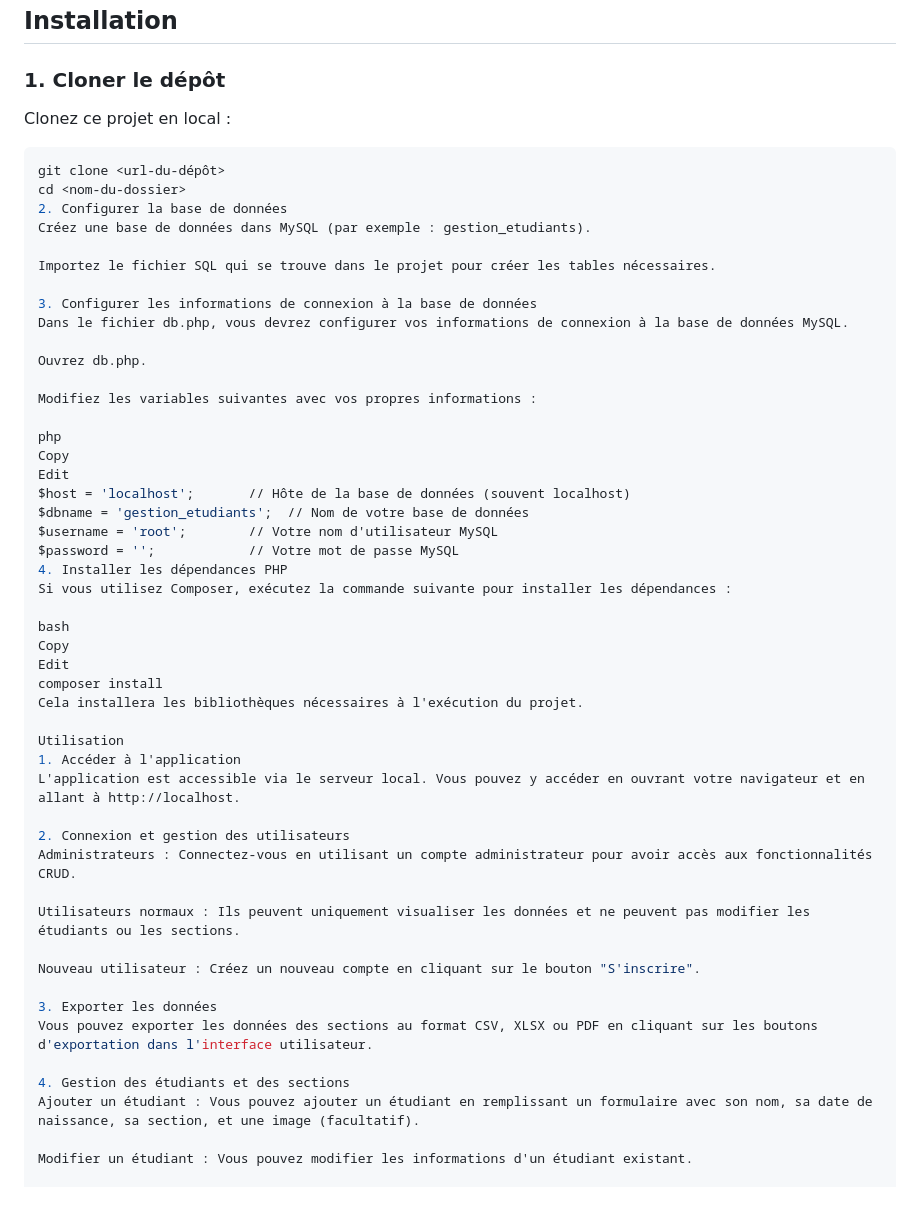
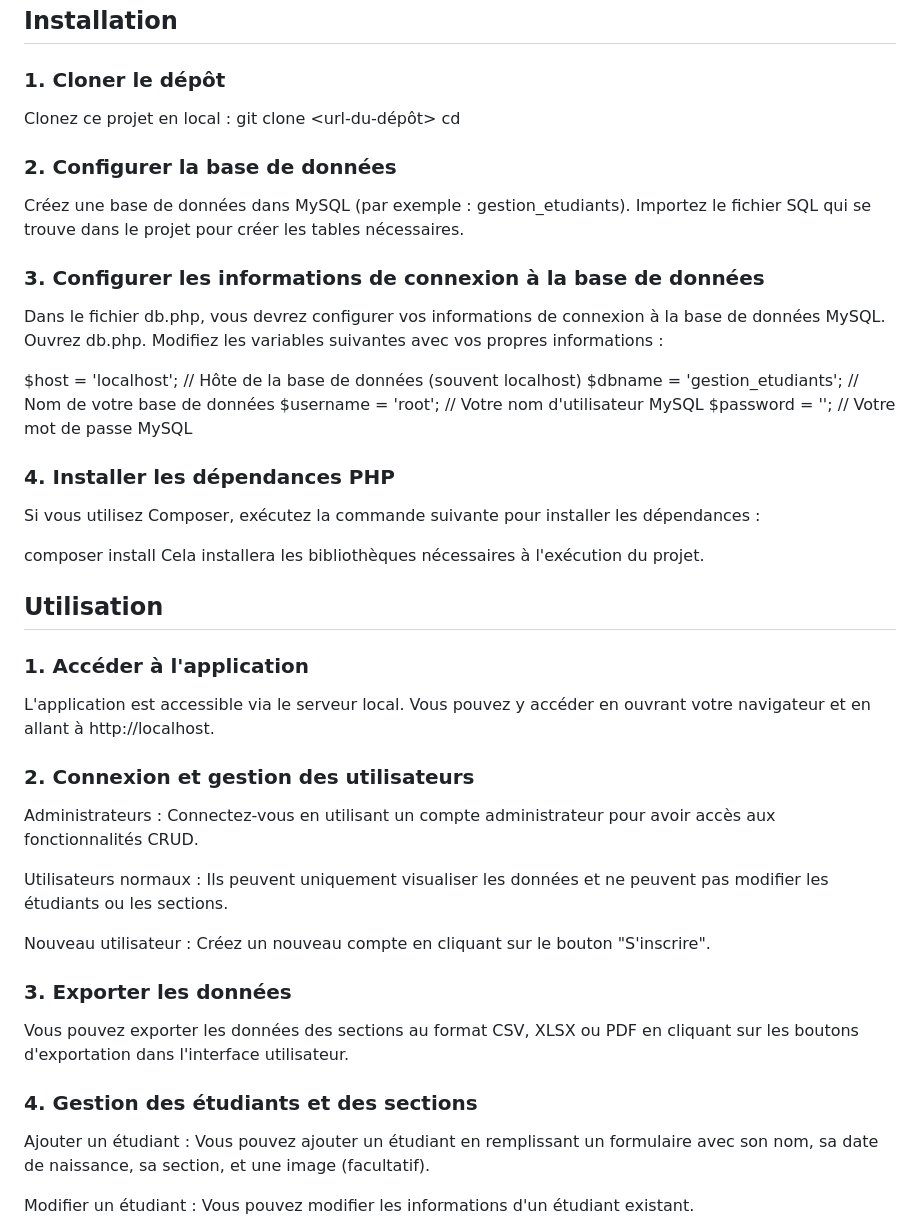
Before and after one commit to TesnimeJamali/tp-php, a Markdown page: application/README.md, the part around the change printed below. GitHub-like rendering.

````diff
--- a/application/README.md
+++ b/application/README.md
@@ -22,54 +22,48 @@ Avant de commencer, assurez-vous que vous avez installé les éléments suivants
 ## Installation
 
 ### 1. Cloner le dépôt
+
 Clonez ce projet en local :
-
-```bash
 git clone <url-du-dépôt>
 cd <nom-du-dossier>
-2. Configurer la base de données
+
+### 2. Configurer la base de données
 Créez une base de données dans MySQL (par exemple : gestion_etudiants).
-
 Importez le fichier SQL qui se trouve dans le projet pour créer les tables nécessaires.
 
-3. Configurer les informations de connexion à la base de données
+### 3. Configurer les informations de connexion à la base de données
+
 Dans le fichier db.php, vous devrez configurer vos informations de connexion à la base de données MySQL.
-
 Ouvrez db.php.
-
 Modifiez les variables suivantes avec vos propres informations :
 
-php
-Copy
-Edit
 $host = 'localhost';       // Hôte de la base de données (souvent localhost)
 $dbname = 'gestion_etudiants';  // Nom de votre base de données
 $username = 'root';        // Votre nom d'utilisateur MySQL
 $password = '';            // Votre mot de passe MySQL
-4. Installer les dépendances PHP
+
+### 4. Installer les dépendances PHP
 Si vous utilisez Composer, exécutez la commande suivante pour installer les dépendances :
 
-bash
-Copy
-Edit
 composer install
 Cela installera les bibliothèques nécessaires à l'exécution du projet.
 
-Utilisation
-1. Accéder à l'application
+## Utilisation
+
+### 1. Accéder à l'application
 L'application est accessible via le serveur local. Vous pouvez y accéder en ouvrant votre navigateur et en allant à http://localhost.
 
-2. Connexion et gestion des utilisateurs
+### 2. Connexion et gestion des utilisateurs
 Administrateurs : Connectez-vous en utilisant un compte administrateur pour avoir accès aux fonctionnalités CRUD.
 
 Utilisateurs normaux : Ils peuvent uniquement visualiser les données et ne peuvent pas modifier les étudiants ou les sections.
 
 Nouveau utilisateur : Créez un nouveau compte en cliquant sur le bouton "S'inscrire".
 
-3. Exporter les données
+### 3. Exporter les données
 Vous pouvez exporter les données des sections au format CSV, XLSX ou PDF en cliquant sur les boutons d'exportation dans l'interface utilisateur.
 
-4. Gestion des étudiants et des sections
+### 4. Gestion des étudiants et des sections
 Ajouter un étudiant : Vous pouvez ajouter un étudiant en remplissant un formulaire avec son nom, sa date de naissance, sa section, et une image (facultatif).
 
 Modifier un étudiant : Vous pouvez modifier les informations d'un étudiant existant.
````
Also changed, not shown: other parts of application/README.md (+1 -1 lines).
